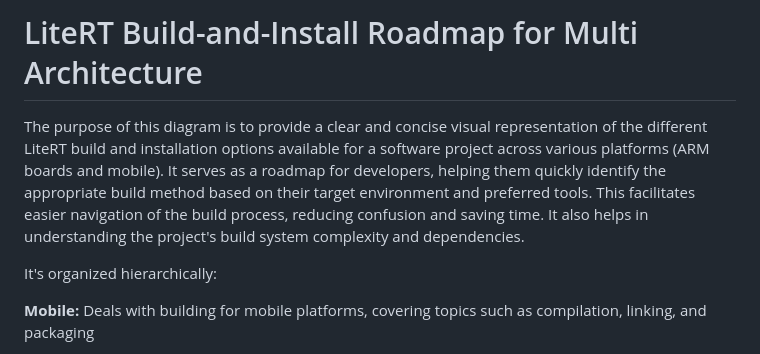
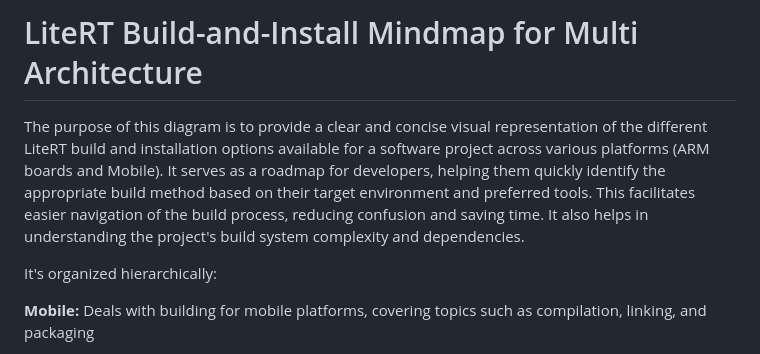
Before and after one commit to LakshmiKalaKadali/Build-and-Install, a Markdown page: LiteRT_Build_Install.md, the part around the change. Drawn GitHub-style.

```diff
--- a/LiteRT_Build_Install.md
+++ b/LiteRT_Build_Install.md
@@ -1,7 +1,7 @@
-#  LiteRT Build-and-Install Roadmap for Multi Architecture
+#  LiteRT Build-and-Install Mindmap for Multi Architecture
 
 
-The purpose of this diagram is to provide a clear and concise visual representation of the different LiteRT build and installation options available for a software project across various platforms (ARM boards and mobile). It serves as a roadmap for developers, helping them quickly identify the appropriate build method based on their target environment and preferred tools. This facilitates easier navigation of the build process, reducing confusion and saving time. It also helps in understanding the project's build system complexity and dependencies.
+The purpose of this diagram is to provide a clear and concise visual representation of the different LiteRT build and installation options available for a software project across various platforms (ARM boards and Mobile). It serves as a roadmap for developers, helping them quickly identify the appropriate build method based on their target environment and preferred tools. This facilitates easier navigation of the build process, reducing confusion and saving time. It also helps in understanding the project's build system complexity and dependencies.
 
 It's organized hierarchically:
 
```
